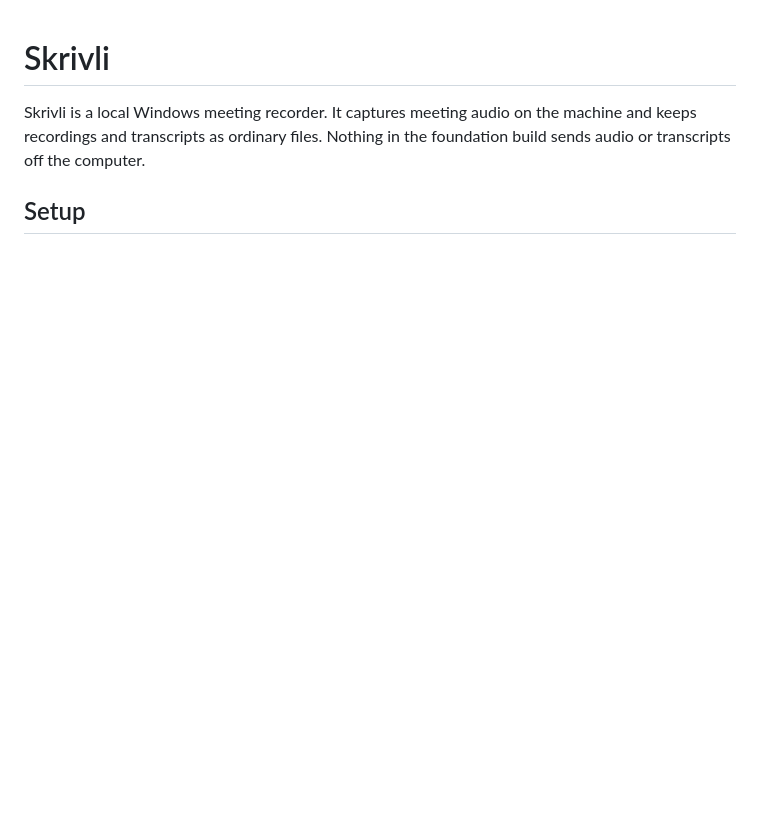
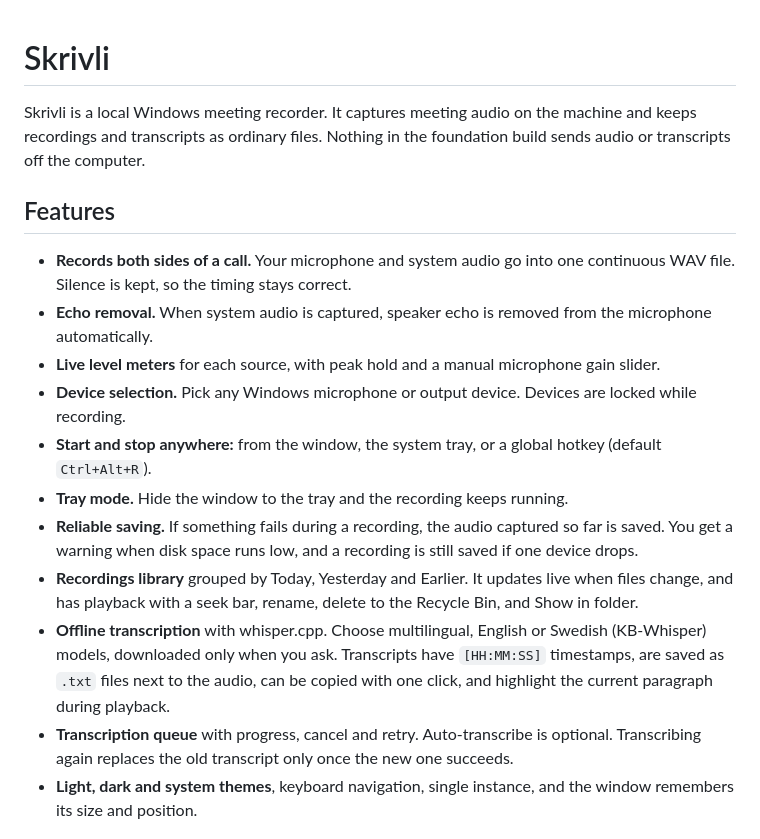
Before and after one commit to harabchuk/skrivli, a Markdown page: README.md, the part around one of its changes. Rendered like a GitHub page; blank space fills up the shorter version.

```diff
--- a/README.md
+++ b/README.md
@@ -2,4 +2,17 @@
 
 Skrivli is a local Windows meeting recorder. It captures meeting audio on the machine and keeps recordings and transcripts as ordinary files. Nothing in the foundation build sends audio or transcripts off the computer.
 
-## Setup
+## Features
+
+- **Records both sides of a call.** Your microphone and system audio go into one continuous WAV file. Silence is kept, so the timing stays correct.
+- **Echo removal.** When system audio is captured, speaker echo is removed from the microphone automatically.
+- **Live level meters** for each source, with peak hold and a manual microphone gain slider.
+- **Device selection.** Pick any Windows microphone or output device. Devices are locked while recording.
+- **Start and stop anywhere:** from the window, the system tray, or a global hotkey (default `Ctrl+Alt+R`).
+- **Tray mode.** Hide the window to the tray and the recording keeps running.
+- **Reliable saving.** If something fails during a recording, the audio captured so far is saved. You get a warning when disk space runs low, and a recording is still saved if one device drops.
+- **Recordings library** grouped by Today, Yesterday and Earlier. It updates live when files change, and has playback with a seek bar, rename, delete to the Recycle Bin, and Show in folder.
+- **Offline transcription** with whisper.cpp. Choose multilingual, English or Swedish (KB-Whisper) models, downloaded only when you ask. Transcripts have `[HH:MM:SS]` timestamps, are saved as `.txt` files next to the audio, can be copied with one click, and highlight the current paragraph during playback.
+- **Transcription queue** with progress, cancel and retry. Auto-transcribe is optional. Transcribing again replaces the old transcript only once the new one succeeds.
+- **Light, dark and system themes**, keyboard navigation, single instance, and the window remembers its size and position.
+
```
Also changed, not shown: other parts of README.md (+14 -1 lines), .assets/record.png (added), .assets/recordings.png (added).
